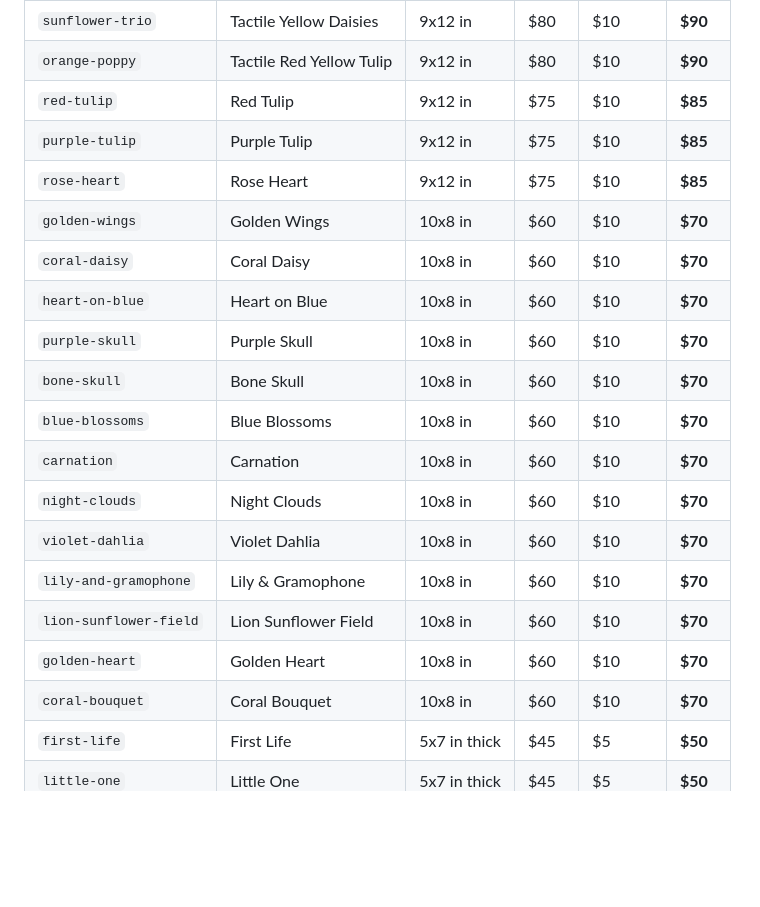
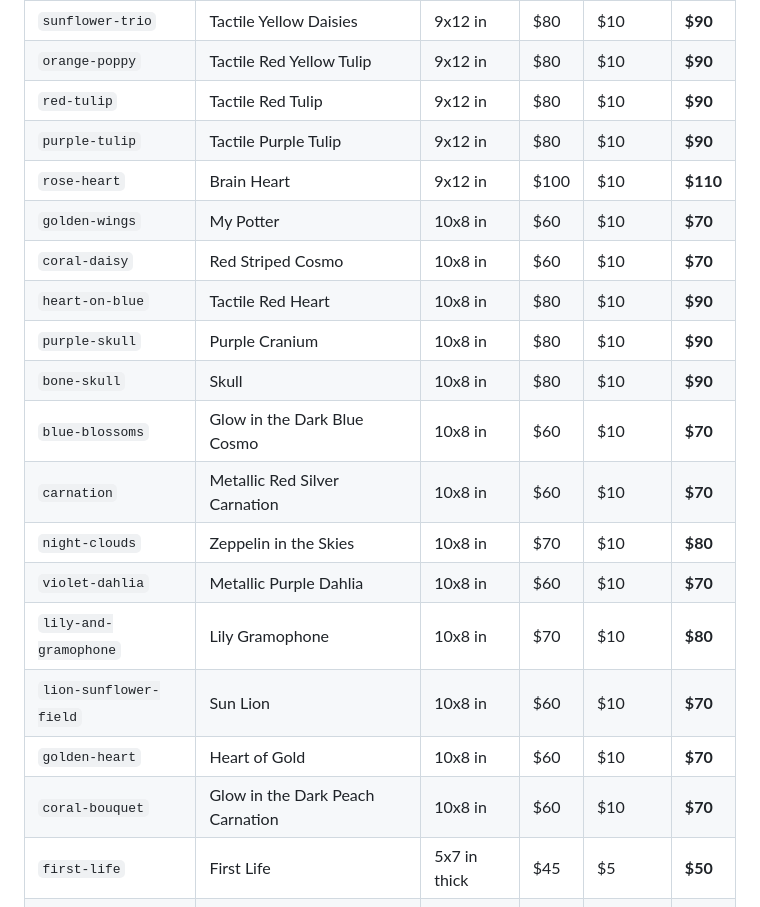
Before and after one commit to saintjohn314/house-of-lyonez, a Markdown page: PRICE-CHECK.md, the part around the change. Drawn GitHub-style; blank space fills up the shorter version.

```diff
--- a/PRICE-CHECK.md
+++ b/PRICE-CHECK.md
@@ -21,22 +21,22 @@ If it doesn't match, refund it in PayPal and don't ship.
 | `the-gathering` | 2020 Vision | 12x9 in | $70 | $10 | **$80** |
 | `sunflower-trio` | Tactile Yellow Daisies | 9x12 in | $80 | $10 | **$90** |
 | `orange-poppy` | Tactile Red Yellow Tulip | 9x12 in | $80 | $10 | **$90** |
-| `red-tulip` | Red Tulip | 9x12 in | $75 | $10 | **$85** |
-| `purple-tulip` | Purple Tulip | 9x12 in | $75 | $10 | **$85** |
-| `rose-heart` | Rose Heart | 9x12 in | $75 | $10 | **$85** |
-| `golden-wings` | Golden Wings | 10x8 in | $60 | $10 | **$70** |
-| `coral-daisy` | Coral Daisy | 10x8 in | $60 | $10 | **$70** |
-| `heart-on-blue` | Heart on Blue | 10x8 in | $60 | $10 | **$70** |
-| `purple-skull` | Purple Skull | 10x8 in | $60 | $10 | **$70** |
-| `bone-skull` | Bone Skull | 10x8 in | $60 | $10 | **$70** |
-| `blue-blossoms` | Blue Blossoms | 10x8 in | $60 | $10 | **$70** |
-| `carnation` | Carnation | 10x8 in | $60 | $10 | **$70** |
-| `night-clouds` | Night Clouds | 10x8 in | $60 | $10 | **$70** |
-| `violet-dahlia` | Violet Dahlia | 10x8 in | $60 | $10 | **$70** |
-| `lily-and-gramophone` | Lily & Gramophone | 10x8 in | $60 | $10 | **$70** |
-| `lion-sunflower-field` | Lion Sunflower Field | 10x8 in | $60 | $10 | **$70** |
-| `golden-heart` | Golden Heart | 10x8 in | $60 | $10 | **$70** |
-| `coral-bouquet` | Coral Bouquet | 10x8 in | $60 | $10 | **$70** |
+| `red-tulip` | Tactile Red Tulip | 9x12 in | $80 | $10 | **$90** |
+| `purple-tulip` | Tactile Purple Tulip | 9x12 in | $80 | $10 | **$90** |
+| `rose-heart` | Brain Heart | 9x12 in | $100 | $10 | **$110** |
+| `golden-wings` | My Potter | 10x8 in | $60 | $10 | **$70** |
+| `coral-daisy` | Red Striped Cosmo | 10x8 in | $60 | $10 | **$70** |
+| `heart-on-blue` | Tactile Red Heart | 10x8 in | $80 | $10 | **$90** |
+| `purple-skull` | Purple Cranium | 10x8 in | $80 | $10 | **$90** |
+| `bone-skull` | Skull | 10x8 in | $80 | $10 | **$90** |
+| `blue-blossoms` | Glow in the Dark Blue Cosmo | 10x8 in | $60 | $10 | **$70** |
+| `carnation` | Metallic Red Silver Carnation | 10x8 in | $60 | $10 | **$70** |
+| `night-clouds` | Zeppelin in the Skies | 10x8 in | $70 | $10 | **$80** |
+| `violet-dahlia` | Metallic Purple Dahlia | 10x8 in | $60 | $10 | **$70** |
+| `lily-and-gramophone` | Lily Gramophone | 10x8 in | $70 | $10 | **$80** |
+| `lion-sunflower-field` | Sun Lion | 10x8 in | $60 | $10 | **$70** |
+| `golden-heart` | Heart of Gold | 10x8 in | $60 | $10 | **$70** |
+| `coral-bouquet` | Glow in the Dark Peach Carnation | 10x8 in | $60 | $10 | **$70** |
 | `first-life` | First Life | 5x7 in thick | $45 | $5 | **$50** |
 | `little-one` | Little One | 5x7 in thick | $45 | $5 | **$50** |
 | `sheltered` | Sheltered | 5x7 in thick | $45 | $5 | **$50** |
```
